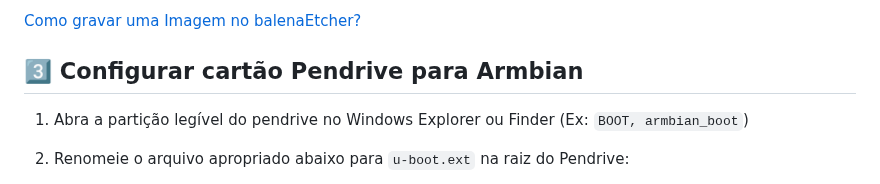
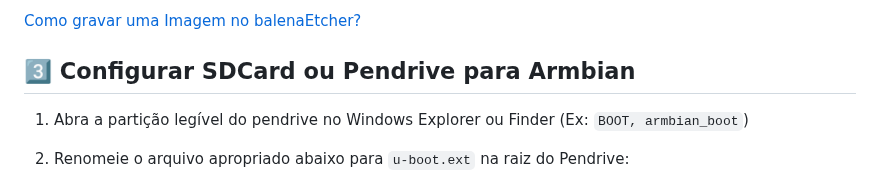
Before and after one commit to educabox/educabox, a Markdown page: boxes/tigre2.md, the part around the change. Drawn GitHub-style.

````diff
--- a/boxes/tigre2.md
+++ b/boxes/tigre2.md
@@ -112,7 +112,7 @@ DTB | [meson-gxl-s905x-p212.dtb](https://drive.google.com/uc?export=download&id=
 
 [Como  gravar uma Imagem no balenaEtcher?](#)
 
-## 3️⃣ Configurar cartão Pendrive para Armbian
+## 3️⃣ Configurar SDCard ou Pendrive para Armbian
 
 1.  Abra a partição legível do pendrive no Windows Explorer ou Finder (Ex: ```BOOT, armbian_boot```)
 2.  Renomeie o arquivo apropriado abaixo para ```u-boot.ext``` na raiz do Pendrive:
````
